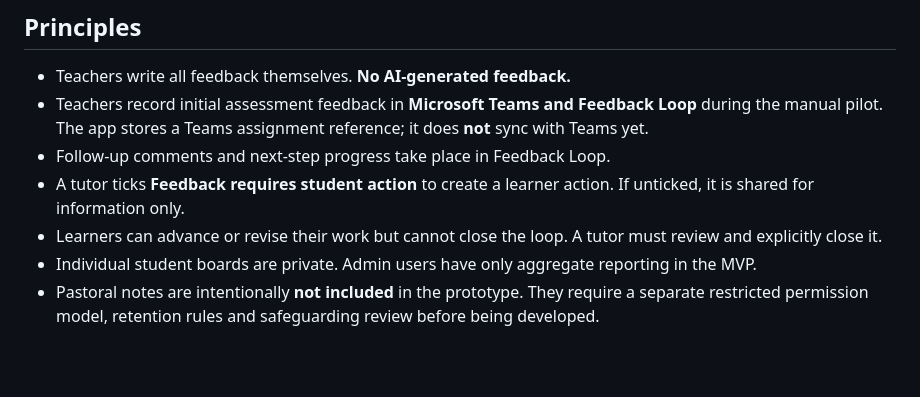
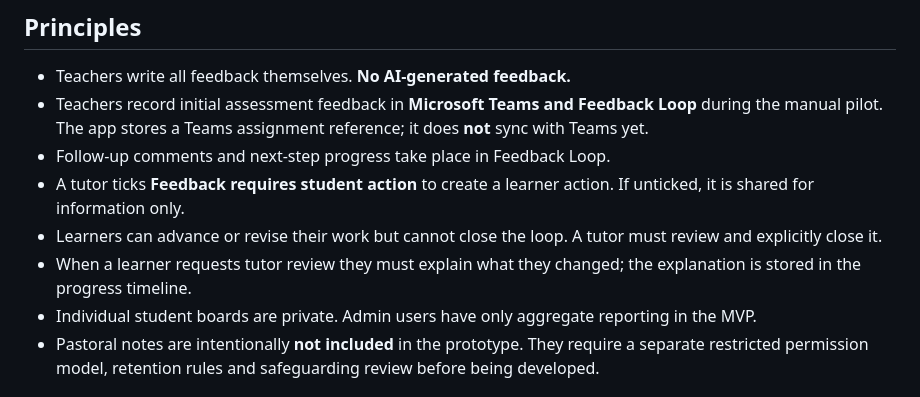
Before and after one commit to DSkilton/feedback_loop, a Markdown page: mvp/README.md, the part around the change. Rendered like a GitHub page; blank space fills up the shorter version.

Commit message:
docs: document evidence note required for tutor review

```diff
--- a/mvp/README.md
+++ b/mvp/README.md
@@ -11,6 +11,7 @@ A **teacher-led** platform for closing the feedback loop. The learner and tutor
 - Follow-up comments and next-step progress take place in Feedback Loop.
 - A tutor ticks **Feedback requires student action** to create a learner action. If unticked, it is shared for information only.
 - Learners can advance or revise their work but cannot close the loop. A tutor must review and explicitly close it.
+- When a learner requests tutor review they must explain what they changed; the explanation is stored in the progress timeline.
 - Individual student boards are private. Admin users have only aggregate reporting in the MVP.
 - Pastoral notes are intentionally **not included** in the prototype. They require a separate restricted permission model, retention rules and safeguarding review before being developed.
 
```
